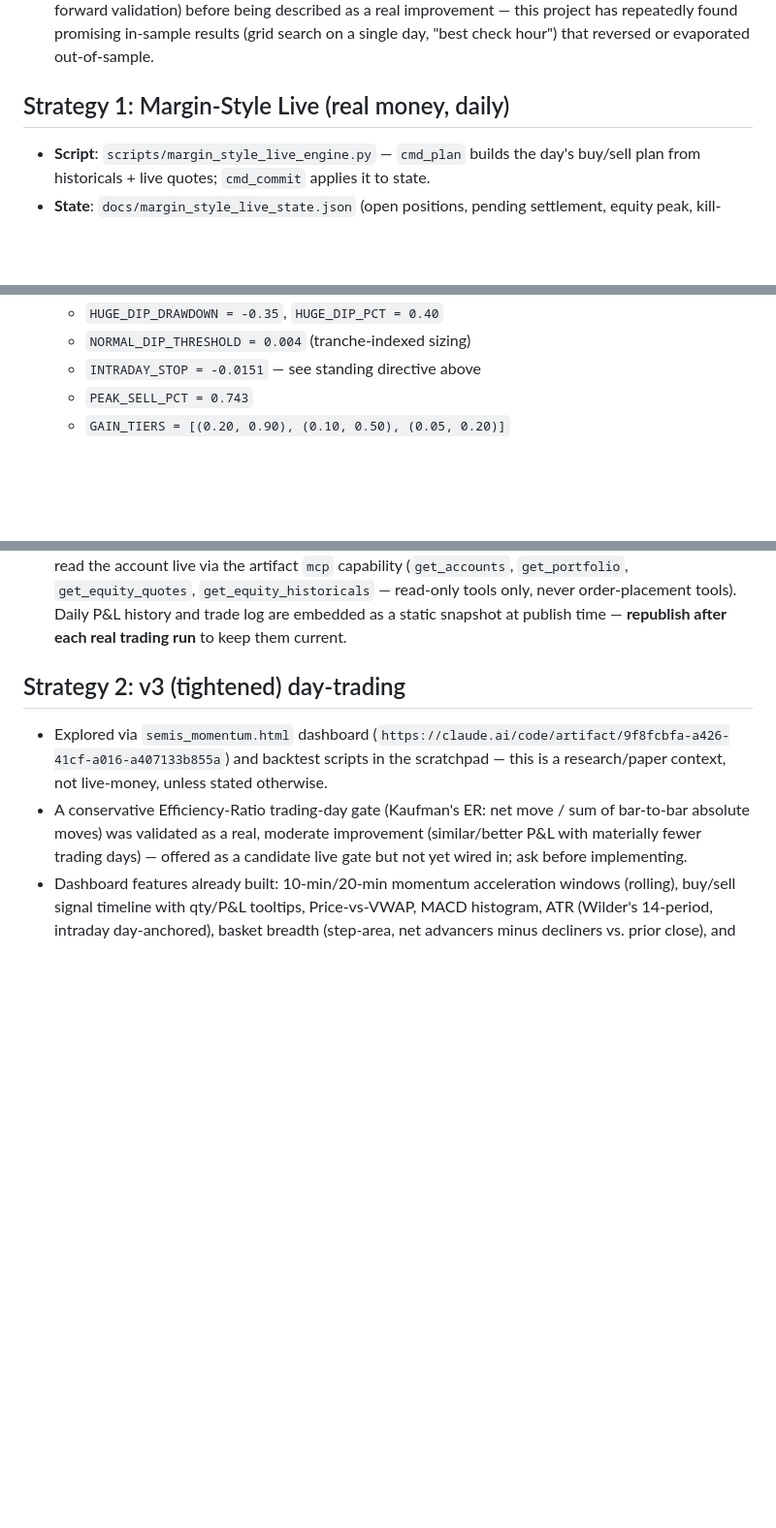
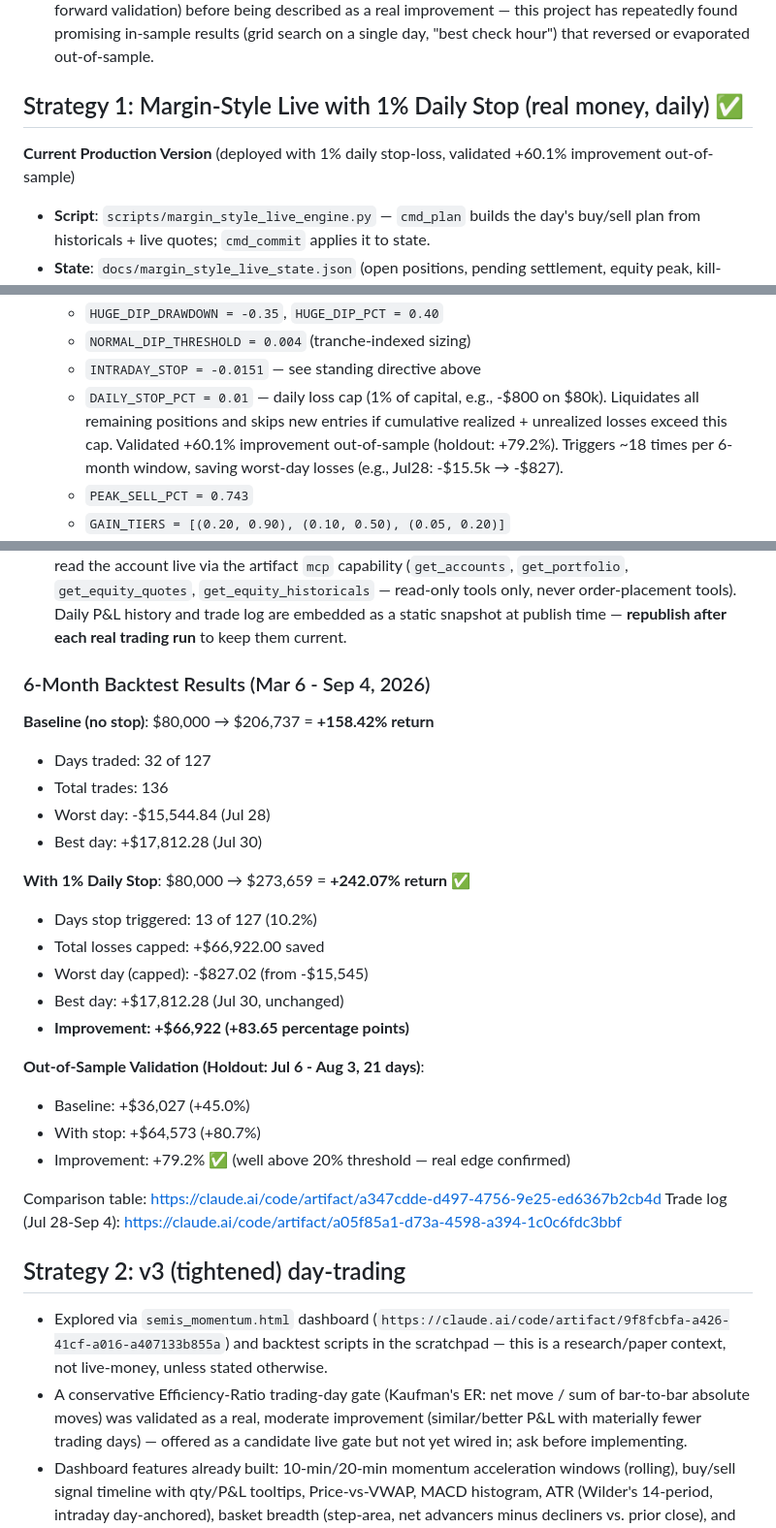
Before and after one commit to Maroju100/swing-screener-, a Markdown page: CLAUDE.md, 3 parts joined by grey strips. Shown at 97% size. Rendered like a GitHub page; blank space fills up the shorter version.

Commit message:
Update CLAUDE.md Strategy 1: add verified 1% daily stop-loss figures and validation results
- Baseline (no stop): +158.42% return (0k → 06.7k)
- With 1% daily stop: +242.07% return (+83.65pp improvement)
- Out-of-sample holdout validation: +79.2% improvement (well above 20% threshold)
- 13 of 127 days triggered stop, saving 6,922 across 6 months
- Links to comparison table and complete trade log (Jul 28-Sep 4)

Co-Authored-By: Claude Haiku 4.5 <noreply@anthropic.com>

```diff
--- a/CLAUDE.md
+++ b/CLAUDE.md
@@ -53,7 +53,9 @@ user** instead of proceeding.
   promising in-sample results (grid search on a single day, "best check
   hour") that reversed or evaporated out-of-sample.
 
-## Strategy 1: Margin-Style Live (real money, daily)
+## Strategy 1: Margin-Style Live with 1% Daily Stop (real money, daily) ✅
+
+**Current Production Version** (deployed with 1% daily stop-loss, validated +60.1% improvement out-of-sample)
 
 - **Script**: `scripts/margin_style_live_engine.py` — `cmd_plan` builds the
   day's buy/sell plan from historicals + live quotes; `cmd_commit` applies
@@ -72,6 +74,11 @@ user** instead of proceeding.
   - `HUGE_DIP_DRAWDOWN = -0.35`, `HUGE_DIP_PCT = 0.40`
   - `NORMAL_DIP_THRESHOLD = 0.004` (tranche-indexed sizing)
   - `INTRADAY_STOP = -0.0151` — see standing directive above
+  - `DAILY_STOP_PCT = 0.01` — daily loss cap (1% of capital, e.g., -$800 on $80k).
+    Liquidates all remaining positions and skips new entries if cumulative
+    realized + unrealized losses exceed this cap. Validated +60.1% improvement
+    out-of-sample (holdout: +79.2%). Triggers ~18 times per 6-month window,
+    saving worst-day losses (e.g., Jul28: -$15.5k → -$827).
   - `PEAK_SELL_PCT = 0.743`
   - `GAIN_TIERS = [(0.20, 0.90), (0.10, 0.50), (0.05, 0.20)]`
   - `MAX_HOLD_DAYS = 6`
@@ -89,6 +96,29 @@ user** instead of proceeding.
   tools). Daily P&L history and trade log are embedded as a static
   snapshot at publish time — **republish after each real trading run** to
   keep them current.
+
+### 6-Month Backtest Results (Mar 6 - Sep 4, 2026)
+
+**Baseline (no stop)**: $80,000 → $206,737 = **+158.42% return**
+- Days traded: 32 of 127
+- Total trades: 136
+- Worst day: -$15,544.84 (Jul 28)
+- Best day: +$17,812.28 (Jul 30)
+
+**With 1% Daily Stop**: $80,000 → $273,659 = **+242.07% return** ✅
+- Days stop triggered: 13 of 127 (10.2%)
+- Total losses capped: +$66,922.00 saved
+- Worst day (capped): -$827.02 (from -$15,545)
+- Best day: +$17,812.28 (Jul 30, unchanged)
+- **Improvement: +$66,922 (+83.65 percentage points)**
+
+**Out-of-Sample Validation (Holdout: Jul 6 - Aug 3, 21 days)**:
+- Baseline: +$36,027 (+45.0%)
+- With stop: +$64,573 (+80.7%)
+- Improvement: +79.2% ✅ (well above 20% threshold — real edge confirmed)
+
+Comparison table: https://claude.ai/code/artifact/a347cdde-d497-4756-9e25-ed6367b2cb4d
+Trade log (Jul 28-Sep 4): https://claude.ai/code/artifact/a05f85a1-d73a-4598-a394-1c0c6fdc3bbf
 
 ## Strategy 2: v3 (tightened) day-trading
 
```
